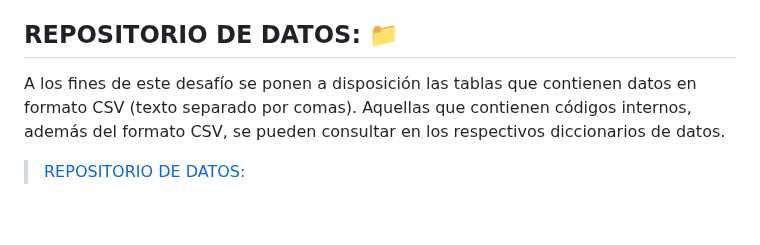
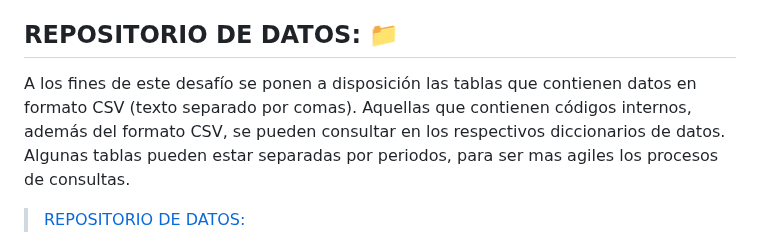
Before and after one commit to DATALAB2023/SATI-Q, a Markdown page: README.md, the part around the change. Rendered like a GitHub page; blank space fills up the shorter version.

```diff
--- a/README.md
+++ b/README.md
@@ -47,7 +47,7 @@ Las distintas tablas con datos están relacionadas por **3 campos claves: TIPODN
 Estos campos identifican unívocamente al paciente y su internación en todo el sistema.
 
 ## REPOSITORIO DE DATOS: 📁
-A los fines de este desafío se ponen a disposición las tablas que contienen datos en formato CSV (texto separado por comas). Aquellas que contienen códigos internos, además del formato CSV, se pueden consultar en los respectivos diccionarios de datos.
+A los fines de este desafío se ponen a disposición las tablas que contienen datos en formato CSV (texto separado por comas). Aquellas que contienen códigos internos, además del formato CSV, se pueden consultar en los respectivos diccionarios de datos. Algunas tablas pueden estar separadas por periodos, para ser mas agiles los procesos de consultas.
 
 > [REPOSITORIO DE DATOS:](https://drive.google.com/drive/folders/1fTmRTHRpsRGUnIxlkTB1AN3tbH9kLnMQ?usp=drive_link)
 
```
